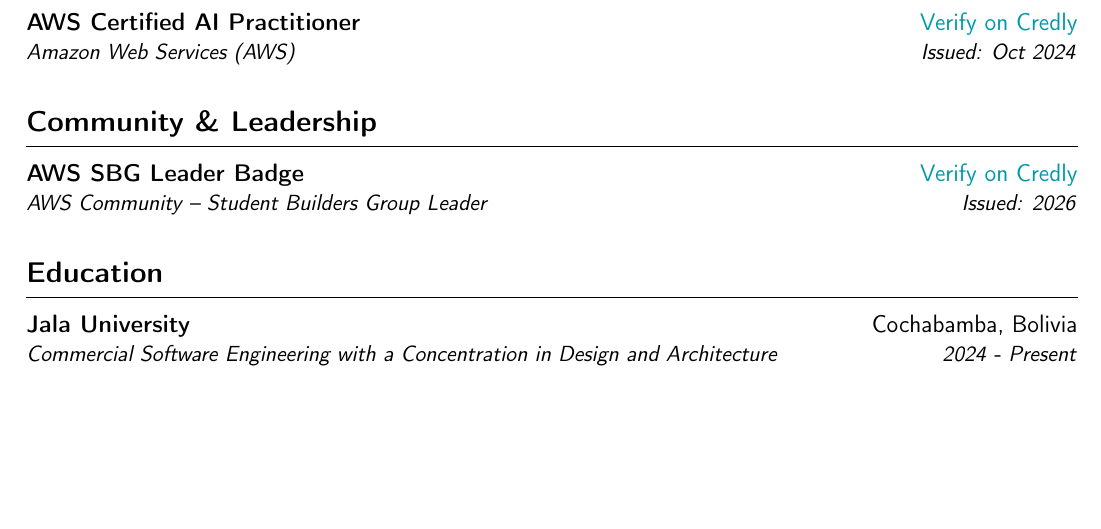
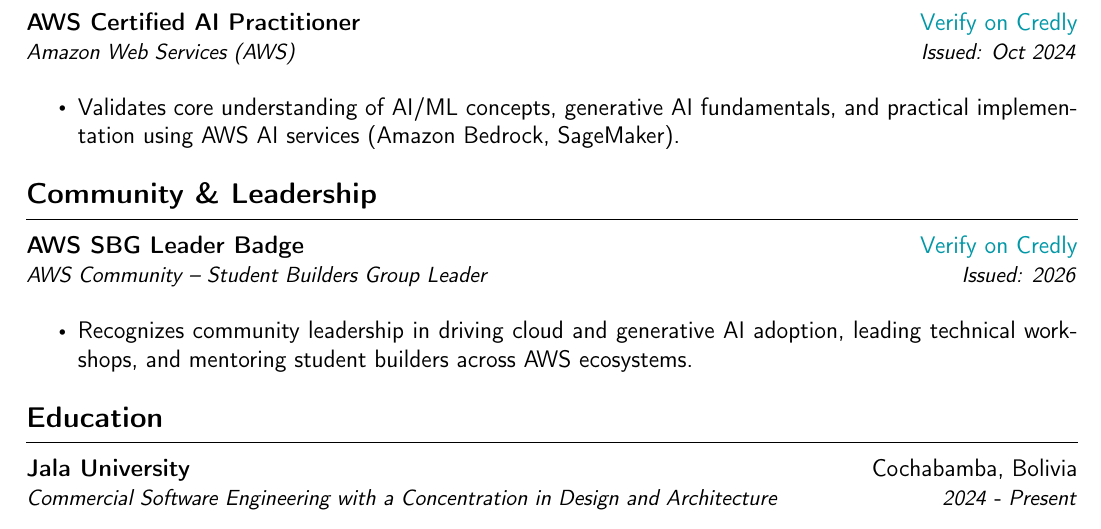
Before and after one commit to Catriel42/Catriel42, a LaTeX CV (curriculums/base/cv.tex, which reads curriculums/base/certifications.tex, curriculums/base/community.tex): part of page 2 of 2, cut so that both start at the same text, the shorter picture padded with empty space. Compiled offline with pdfLaTeX.

Commit message:
feat(cv): add technical and leadership descriptions to badges

```diff
--- a/curriculums/base/certifications.tex
+++ b/curriculums/base/certifications.tex
@@ -6,4 +6,8 @@
 {AWS Certified AI Practitioner}{\href{https://www.credly.com/badges/27eb6ffe-8f43-4722-b97c-9c1ccf054ed4/public_url}{Verify on Credly}}
 {Amazon Web Services (AWS)}{Issued: Oct 2024}
 
+\begin{itemize}
+    \item Validates core understanding of AI/ML concepts, generative AI fundamentals, and practical implementation using AWS AI services (Amazon Bedrock, SageMaker).
+\end{itemize}
+
 \resumeSubHeadingListEnd
--- a/curriculums/base/community.tex
+++ b/curriculums/base/community.tex
@@ -6,4 +6,8 @@
 {AWS SBG Leader Badge}{\href{https://www.credly.com/badges/28d44865-cc97-4130-bd4e-8b81f242723f/public_url}{Verify on Credly}}
 {AWS Community -- Student Builders Group Leader}{Issued: 2026}
 
+\begin{itemize}
+    \item Recognizes community leadership in driving cloud and generative AI adoption, leading technical workshops, and mentoring student builders across AWS ecosystems.
+\end{itemize}
+
 \resumeSubHeadingListEnd
```
Also changed, not shown: curriculums/base/cv.pdf.
